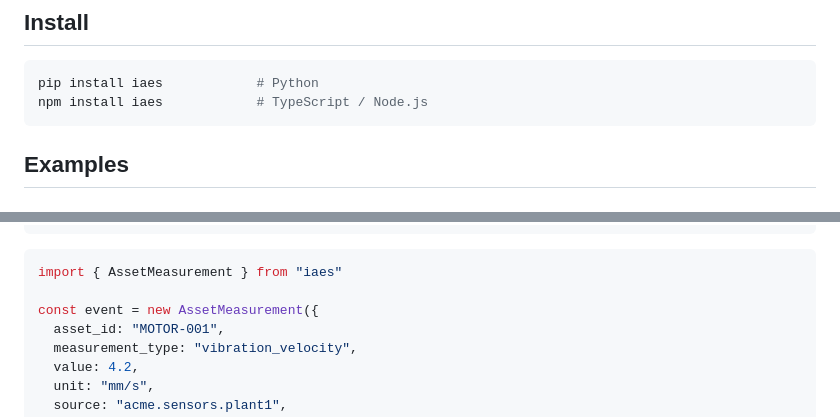
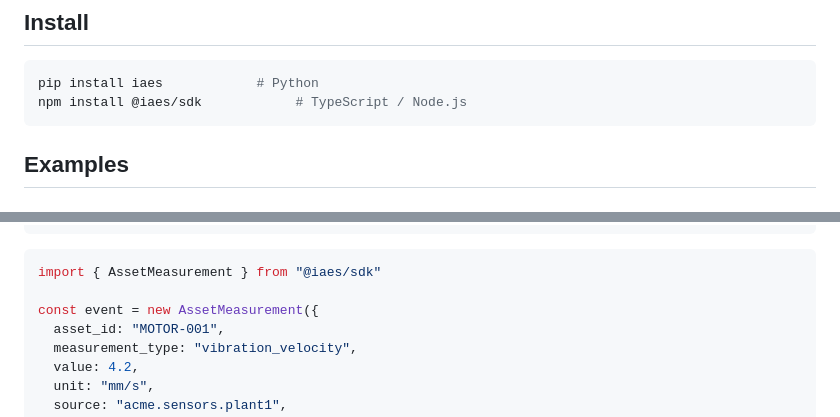
Before and after one commit to wertek-ai/iaes, a Markdown page: README.md, 2 parts joined by grey strips. Drawn GitHub-style.

Commit message:
docs: update README with @iaes/sdk npm install
Co-Authored-By: Claude Opus 4.6 <noreply@anthropic.com>

````diff
--- a/README.md
+++ b/README.md
@@ -18,7 +18,7 @@ Sensors --> Intelligence --> IAES --> Connectors --> Enterprise Systems
 
 ```bash
 pip install iaes            # Python
-npm install iaes            # TypeScript / Node.js
+npm install @iaes/sdk            # TypeScript / Node.js
 ```
 
 ## Examples
@@ -41,7 +41,7 @@ payload = event.to_dict()  # IAES wire format, ready for json.dumps()
 ```
 
 ```typescript
-import { AssetMeasurement } from "iaes"
+import { AssetMeasurement } from "@iaes/sdk"
 
 const event = new AssetMeasurement({
   asset_id: "MOTOR-001",
````
